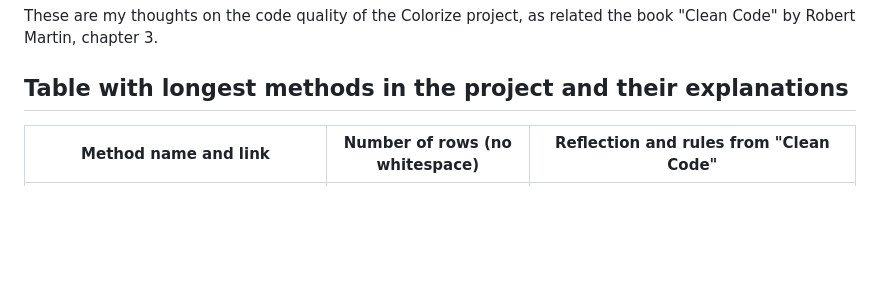
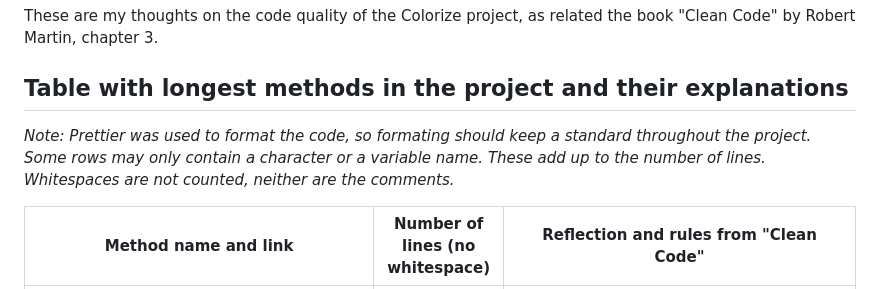
Before and after one commit to AnnaManoleLNU/Colorize, a Markdown page: reflektion.md, the part around one of its changes. Rendered like a GitHub page; blank space fills up the shorter version.

```diff
--- a/reflektion.md
+++ b/reflektion.md
@@ -23,6 +23,7 @@ Because JavaScript is not a typed language, I gave the variables inside my metho
 These are my thoughts on the code quality of the Colorize project, as related the book "Clean Code" by Robert Martin, chapter 3.
 
 ## Table with longest methods in the project and their explanations
+_Note: Prettier was used to format the code, so formating should keep a standard throughout the project. Some rows may only contain a character or a variable name. These add up to the number of lines. Whitespaces are not counted, neither are the comments._
 
-| Method name and link | Number of rows (no whitespace) | Reflection and rules from "Clean Code" |
+| Method name and link | Number of lines (no whitespace) | Reflection and rules from "Clean Code" |
 | --- | --- | --- |
```
Also changed, not shown: other parts of reflektion.md (+5 -5 lines).
